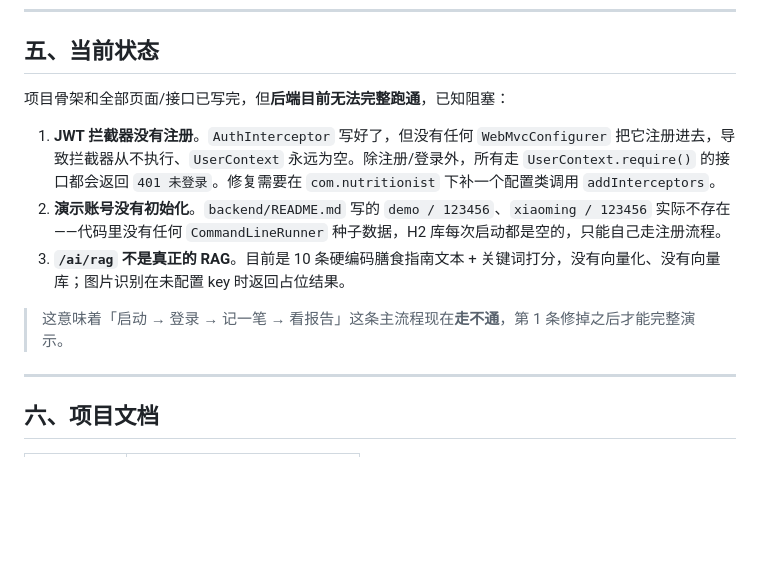
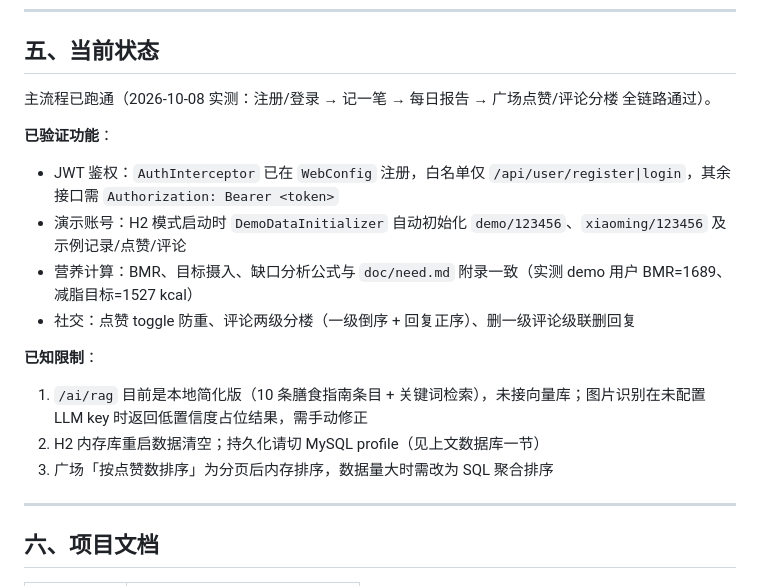
Before and after one commit to ComoYo-Yanke/crouse_group_project, a Markdown page: README.md, the part around one of its changes. GitHub-like rendering; blank space fills up the shorter version.

```diff
--- a/README.md
+++ b/README.md
@@ -166,13 +208,20 @@ npm run dev
 
 ## 五、当前状态
 
-项目骨架和全部页面/接口已写完，但**后端目前无法完整跑通**，已知阻塞：
+主流程已跑通（2026-10-08 实测：注册/登录 → 记一笔 → 每日报告 → 广场点赞/评论分楼 全链路通过）。
 
-1. **JWT 拦截器没有注册**。`AuthInterceptor` 写好了，但没有任何 `WebMvcConfigurer` 把它注册进去，导致拦截器从不执行、`UserContext` 永远为空。除注册/登录外，所有走 `UserContext.require()` 的接口都会返回 `401 未登录`。修复需要在 `com.nutritionist` 下补一个配置类调用 `addInterceptors`。
-2. **演示账号没有初始化**。`backend/README.md` 写的 `demo / 123456`、`xiaoming / 123456` 实际不存在——代码里没有任何 `CommandLineRunner` 种子数据，H2 库每次启动都是空的，只能自己走注册流程。
-3. **`/ai/rag` 不是真正的 RAG**。目前是 10 条硬编码膳食指南文本 + 关键词打分，没有向量化、没有向量库；图片识别在未配置 key 时返回占位结果。
+**已验证功能**：
 
-> 这意味着「启动 → 登录 → 记一笔 → 看报告」这条主流程现在**走不通**，第 1 条修掉之后才能完整演示。
+- JWT 鉴权：`AuthInterceptor` 已在 `WebConfig` 注册，白名单仅 `/api/user/register|login`，其余接口需 `Authorization: Bearer <token>`
+- 演示账号：H2 模式启动时 `DemoDataInitializer` 自动初始化 `demo/123456`、`xiaoming/123456` 及示例记录/点赞/评论
+- 营养计算：BMR、目标摄入、缺口分析公式与 `doc/need.md` 附录一致（实测 demo 用户 BMR=1689、减脂目标=1527 kcal）
+- 社交：点赞 toggle 防重、评论两级分楼（一级倒序 + 回复正序）、删一级评论级联删回复
+
+**已知限制**：
+
+1. `/ai/rag` 目前是本地简化版（10 条膳食指南条目 + 关键词检索），未接向量库；图片识别在未配置 LLM key 时返回低置信度占位结果，需手动修正
+2. H2 内存库重启数据清空；持久化请切 MySQL profile（见上文数据库一节）
+3. 广场「按点赞数排序」为分页后内存排序，数据量大时需改为 SQL 聚合排序
 
 ---
 
```
Also changed, not shown: other parts of README.md (+49 -7 lines).
